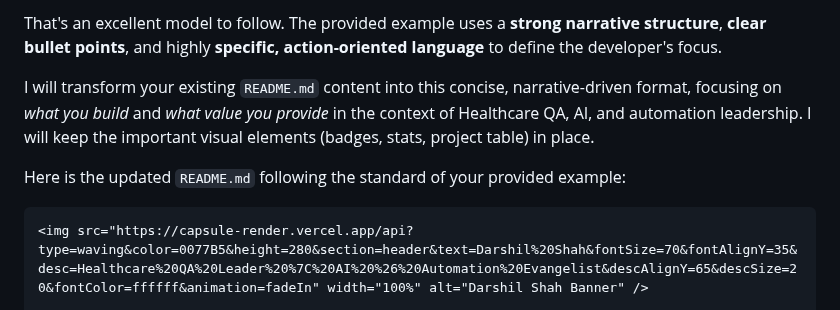
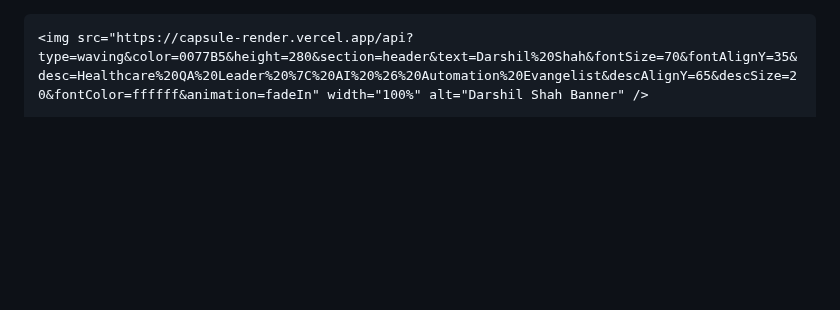
Before and after one commit to darshil0/darshil0, a Markdown page: README.md, the part around the change. Drawn GitHub-style; blank space fills up the shorter version.

`````diff
--- a/README.md
+++ b/README.md
@@ -1,9 +1,3 @@
-That's an excellent model to follow. The provided example uses a **strong narrative structure**, **clear bullet points**, and highly **specific, action-oriented language** to define the developer's focus.
-
-I will transform your existing `README.md` content into this concise, narrative-driven format, focusing on *what you build* and *what value you provide* in the context of Healthcare QA, AI, and automation leadership. I will keep the important visual elements (badges, stats, project table) in place.
-
-Here is the updated `README.md` following the standard of your provided example:
-
 ````markdown
 <img src="https://capsule-render.vercel.app/api?type=waving&color=0077B5&height=280&section=header&text=Darshil%20Shah&fontSize=70&fontAlignY=35&desc=Healthcare%20QA%20Leader%20%7C%20AI%20%26%20Automation%20Evangelist&descAlignY=65&descSize=20&fontColor=ffffff&animation=fadeIn" width="100%" alt="Darshil Shah Banner" />
 
`````
